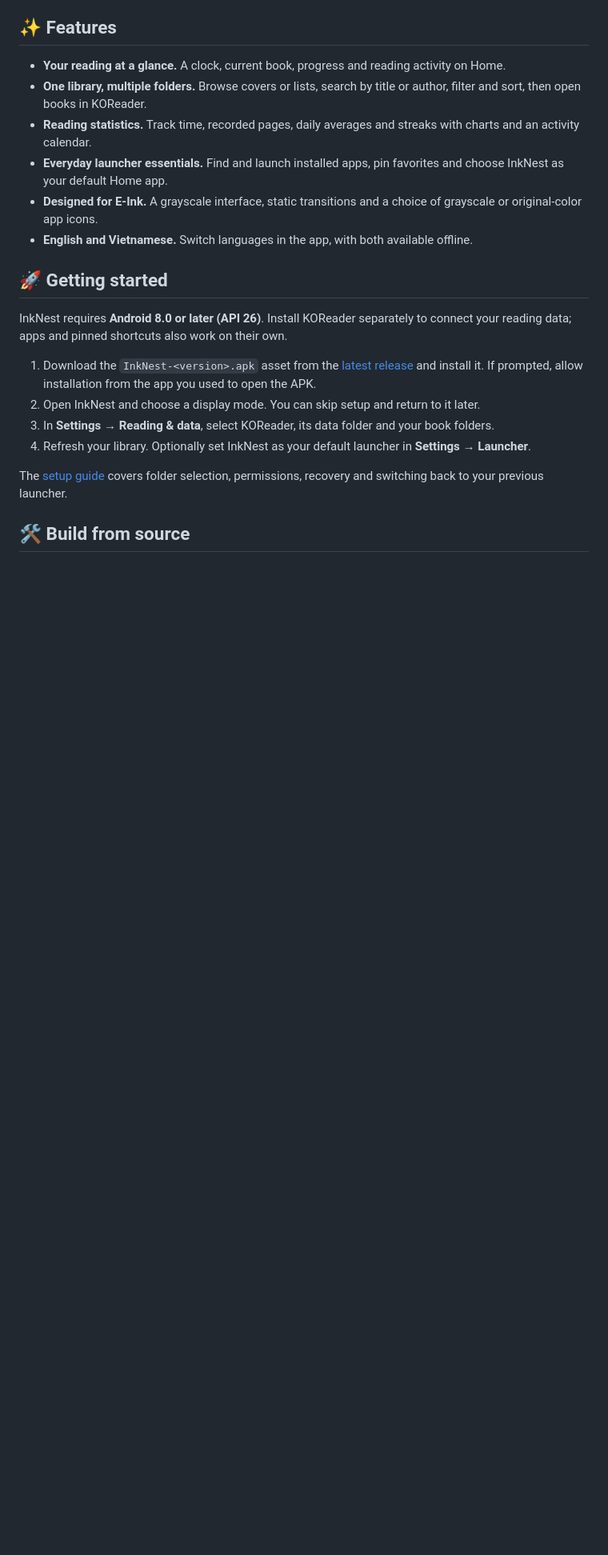
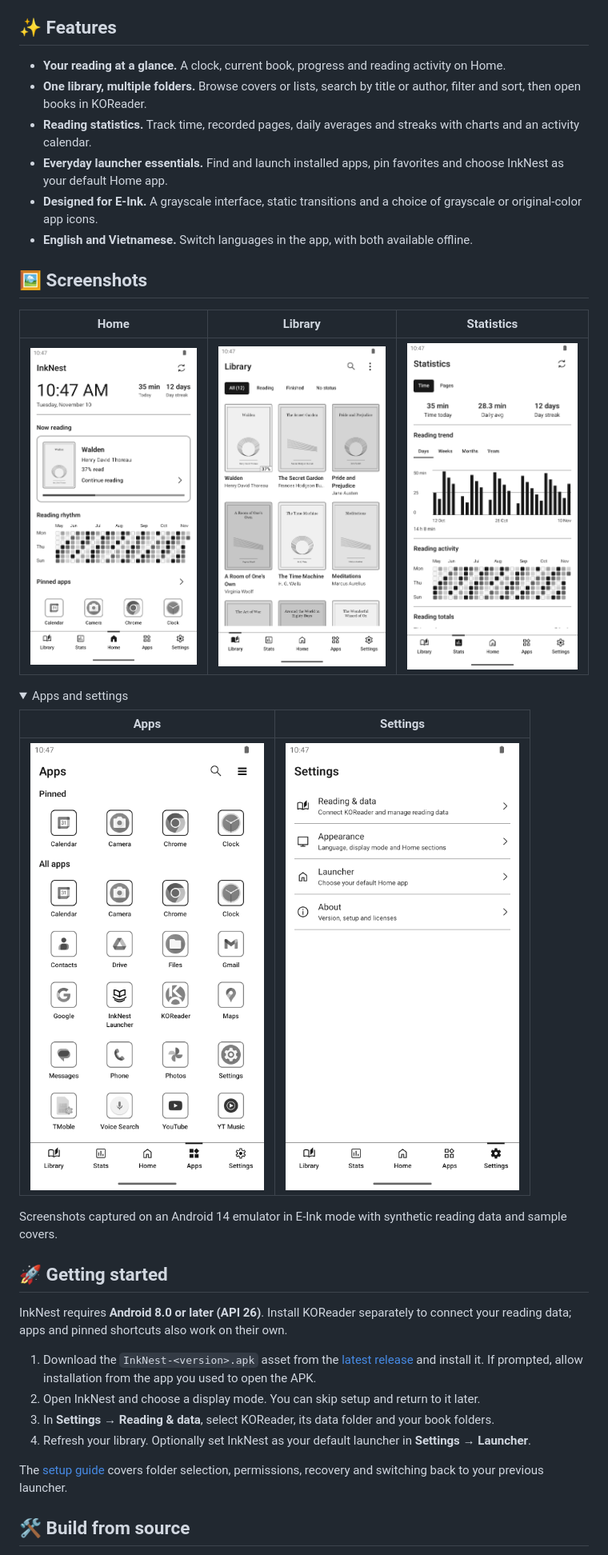
Before and after one commit to 2techy/inknest, a Markdown page: README.md, the part around one of its changes. Shown at 80% size. Drawn GitHub-style; pictures changed too: docs/assets/screenshots/apps.png (added), docs/assets/screenshots/home.png (added), docs/assets/screenshots/library.png (added); folded sections open; blank space fills up the shorter version.

Commit message:
docs: add project banner and emulator screenshots

```diff
--- a/README.md
+++ b/README.md
@@ -19,6 +19,23 @@ InkNest is an offline Android launcher built around reading on E-Ink devices. Br
 - **Everyday launcher essentials.** Find and launch installed apps, pin favorites and choose InkNest as your default Home app.
 - **Designed for E-Ink.** A grayscale interface, static transitions and a choice of grayscale or original-color app icons.
 - **English and Vietnamese.** Switch languages in the app, with both available offline.
+
+## 🖼️ Screenshots
+
+| Home | Library | Statistics |
+| --- | --- | --- |
+| <img src="docs/assets/screenshots/home.png" alt="Home with current reading, activity calendar and pinned apps" width="260"> | <img src="docs/assets/screenshots/library.png" alt="Library grid with sample book covers, authors and reading progress" width="260"> | <img src="docs/assets/screenshots/statistics.png" alt="Reading time, daily trend and activity calendar" width="260"> |
+
+<details>
+<summary>Apps and settings</summary>
+
+| Apps | Settings |
+| --- | --- |
+| <img src="docs/assets/screenshots/apps.png" alt="Pinned apps and installed apps in a grayscale grid" width="300"> | <img src="docs/assets/screenshots/settings.png" alt="Settings for reading data, appearance, launcher and About" width="300"> |
+
+</details>
+
+Screenshots captured on an Android 14 emulator in E-Ink mode with synthetic reading data and sample covers.
 
 ## 🚀 Getting started
 
```
Also changed, not shown: other parts of README.md (+2 -2 lines), 1 other file.
